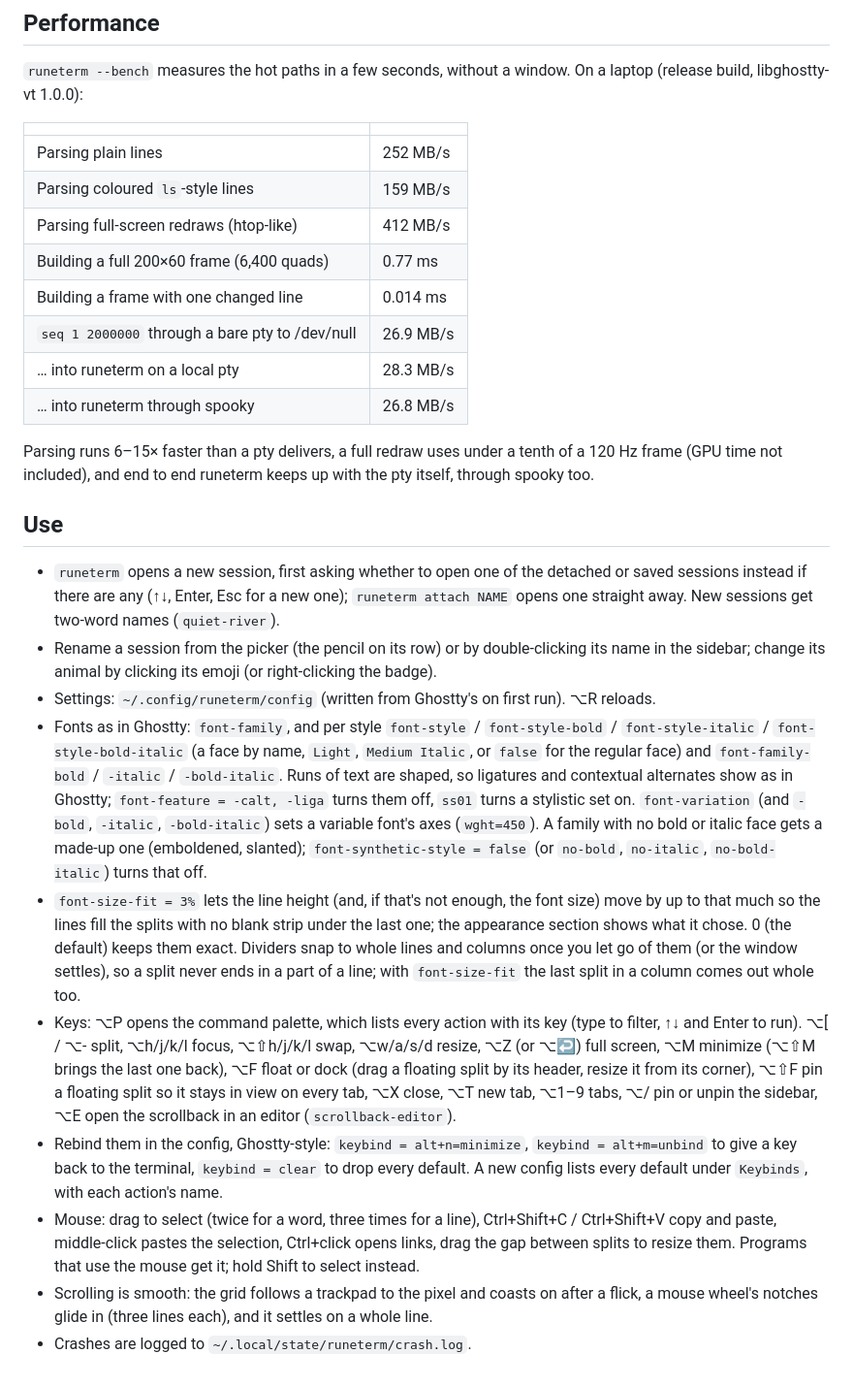
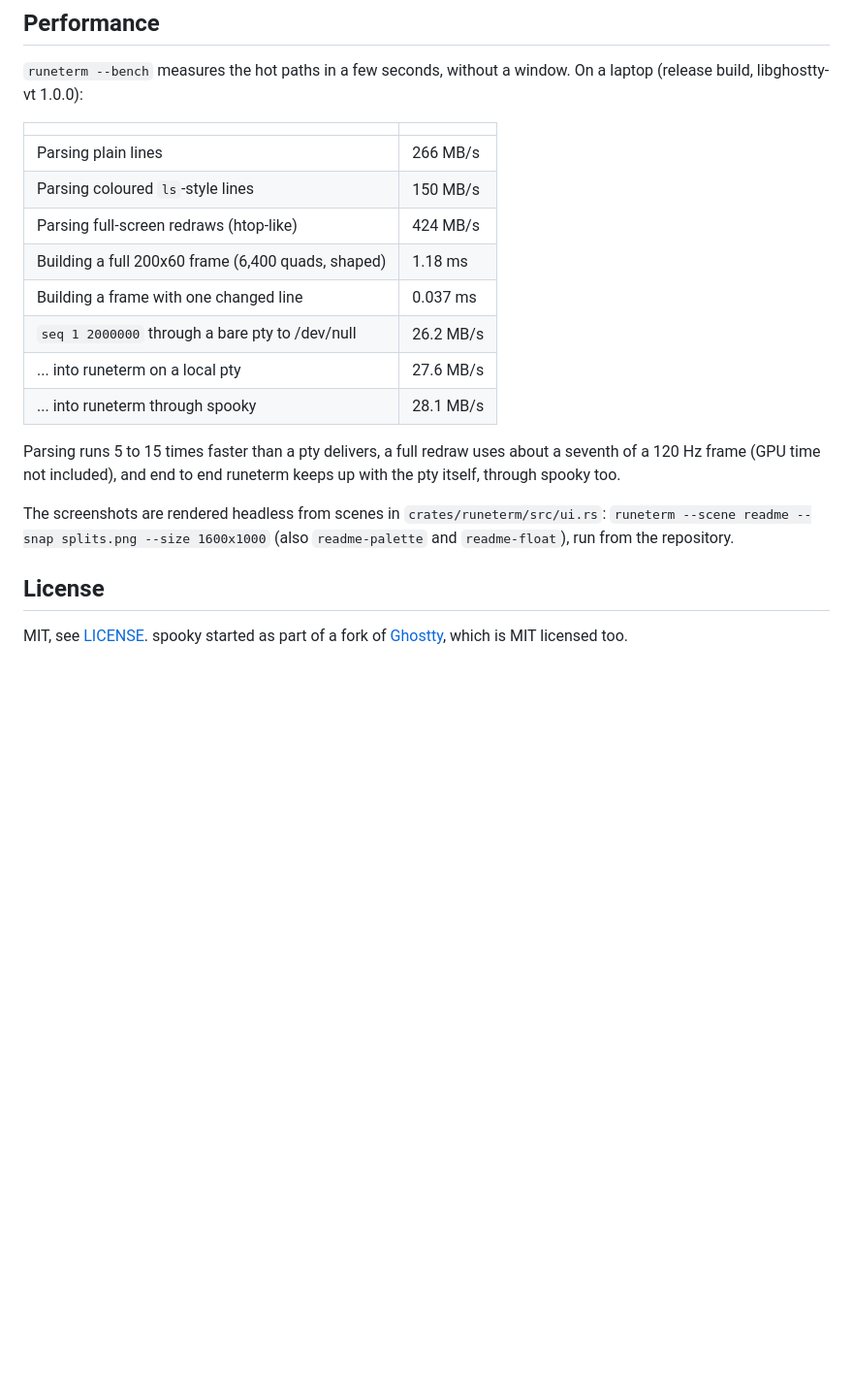
Before and after one commit to adishourya/runeterm, a Markdown page: README.md, the part around one of its changes. Shown at 97% size. Drawn GitHub-style; blank space fills up the shorter version.

```diff
--- a/README.md
+++ b/README.md
@@ -38,52 +119,24 @@ a daemon, runeterm runs plain local shells (`RUNETERM_LOCAL=1` forces that).
 
 | | |
 |---|---|
-| Parsing plain lines | 252 MB/s |
-| Parsing coloured `ls`-style lines | 159 MB/s |
-| Parsing full-screen redraws (htop-like) | 412 MB/s |
-| Building a full 200×60 frame (6,400 quads) | 0.77 ms |
-| Building a frame with one changed line | 0.014 ms |
-| `seq 1 2000000` through a bare pty to /dev/null | 26.9 MB/s |
-| … into runeterm on a local pty | 28.3 MB/s |
-| … into runeterm through spooky | 26.8 MB/s |
+| Parsing plain lines | 266 MB/s |
+| Parsing coloured `ls`-style lines | 150 MB/s |
+| Parsing full-screen redraws (htop-like) | 424 MB/s |
+| Building a full 200x60 frame (6,400 quads, shaped) | 1.18 ms |
+| Building a frame with one changed line | 0.037 ms |
+| `seq 1 2000000` through a bare pty to /dev/null | 26.2 MB/s |
+| ... into runeterm on a local pty | 27.6 MB/s |
+| ... into runeterm through spooky | 28.1 MB/s |
 
-Parsing runs 6–15× faster than a pty delivers, a full redraw uses under a tenth of a 120 Hz
-frame (GPU time not included), and end to end runeterm keeps up with the pty itself, through
-spooky too.
+Parsing runs 5 to 15 times faster than a pty delivers, a full redraw uses about a seventh of a
+120 Hz frame (GPU time not included), and end to end runeterm keeps up with the pty itself,
+through spooky too.
 
-## Use
+The screenshots are rendered headless from scenes in `crates/runeterm/src/ui.rs`:
+`runeterm --scene readme --snap splits.png --size 1600x1000` (also `readme-palette` and
+`readme-float`), run from the repository.
 
-- `runeterm` opens a new session, first asking whether to open one of the detached or saved
-  sessions instead if there are any (↑↓, Enter, Esc for a new one); `runeterm attach NAME`
-  opens one straight away. New sessions get two-word names (`quiet-river`).
-- Rename a session from the picker (the pencil on its row) or by double-clicking its name in
-  the sidebar; change its animal by clicking its emoji (or right-clicking the badge).
-- Settings: `~/.config/runeterm/config` (written from Ghostty's on first run). ⌥R reloads.
-- Fonts as in Ghostty: `font-family`, and per style `font-style` / `font-style-bold` /
-  `font-style-italic` / `font-style-bold-italic` (a face by name, `Light`, `Medium Italic`, or
-  `false` for the regular face) and `font-family-bold` / `-italic` / `-bold-italic`.
-  Runs of text are shaped, so ligatures and contextual alternates show as in Ghostty;
-  `font-feature = -calt, -liga` turns them off, `ss01` turns a stylistic set on.
-  `font-variation` (and `-bold`, `-italic`, `-bold-italic`) sets a variable font's axes
-  (`wght=450`). A family with no bold or italic face gets a made-up one (emboldened, slanted);
-  `font-synthetic-style = false` (or `no-bold`, `no-italic`, `no-bold-italic`) turns that off.
-- `font-size-fit = 3%` lets the line height (and, if that's not enough, the font size) move by
-  up to that much so the lines fill the splits with no blank strip under the last one; the
-  appearance section shows what it chose. 0 (the default) keeps them exact. Dividers snap to
-  whole lines and columns once you let go of them (or the window settles), so a split never
-  ends in a part of a line; with `font-size-fit` the last split in a column comes out whole too.
-- Keys: ⌥P opens the command palette, which lists every action with its key (type to filter,
-  ↑↓ and Enter to run). ⌥[ / ⌥- split, ⌥h/j/k/l focus, ⌥⇧h/j/k/l swap, ⌥w/a/s/d resize,
-  ⌥Z (or ⌥↩) full screen, ⌥M minimize (⌥⇧M brings the last one back), ⌥F float or dock (drag a
-  floating split by its header, resize it from its corner), ⌥⇧F pin a floating split so it stays
-  in view on every tab, ⌥X close, ⌥T new tab, ⌥1–9 tabs, ⌥/ pin or unpin the sidebar, ⌥E open
-  the scrollback in an editor (`scrollback-editor`).
-- Rebind them in the config, Ghostty-style: `keybind = alt+n=minimize`, `keybind = alt+m=unbind`
-  to give a key back to the terminal, `keybind = clear` to drop every default. A new config
-  lists every default under `Keybinds`, with each action's name.
-- Mouse: drag to select (twice for a word, three times for a line), Ctrl+Shift+C / Ctrl+Shift+V
-  copy and paste, middle-click pastes the selection, Ctrl+click opens links, drag the gap between
-  splits to resize them. Programs that use the mouse get it; hold Shift to select instead.
-- Scrolling is smooth: the grid follows a trackpad to the pixel and coasts on after a flick, a
-  mouse wheel's notches glide in (three lines each), and it settles on a whole line.
-- Crashes are logged to `~/.local/state/runeterm/crash.log`.
+## License
+
+MIT, see [LICENSE](LICENSE). spooky started as part of a fork of
+[Ghostty](https://github.com/ghostty-org/ghostty), which is MIT licensed too.
```
Also changed, not shown: other parts of README.md (+96 -15 lines), assets/screenshots/floating.png (added), assets/screenshots/palette.png (added), assets/screenshots/splits.png (added), 2 other files.
